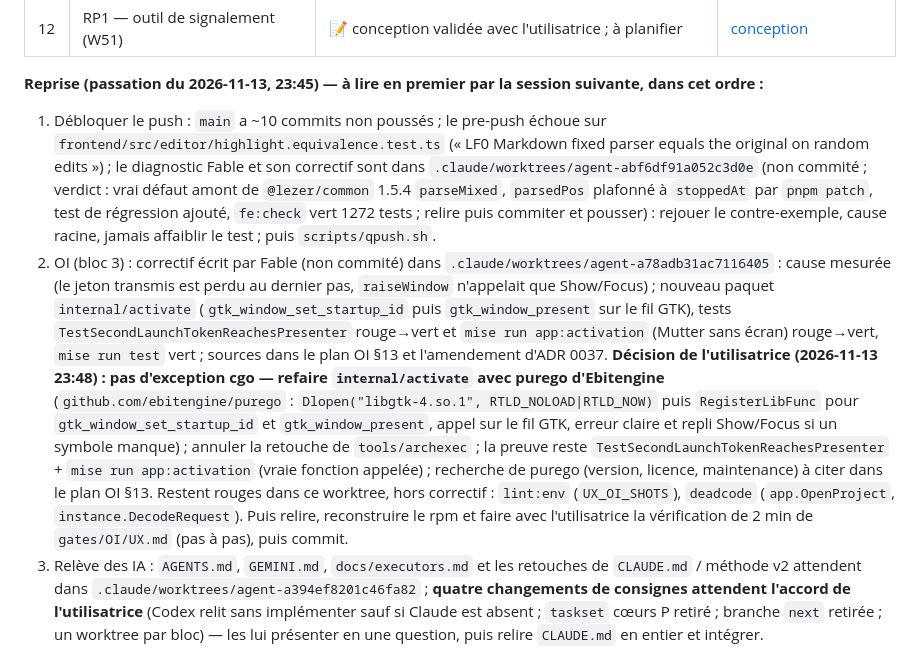
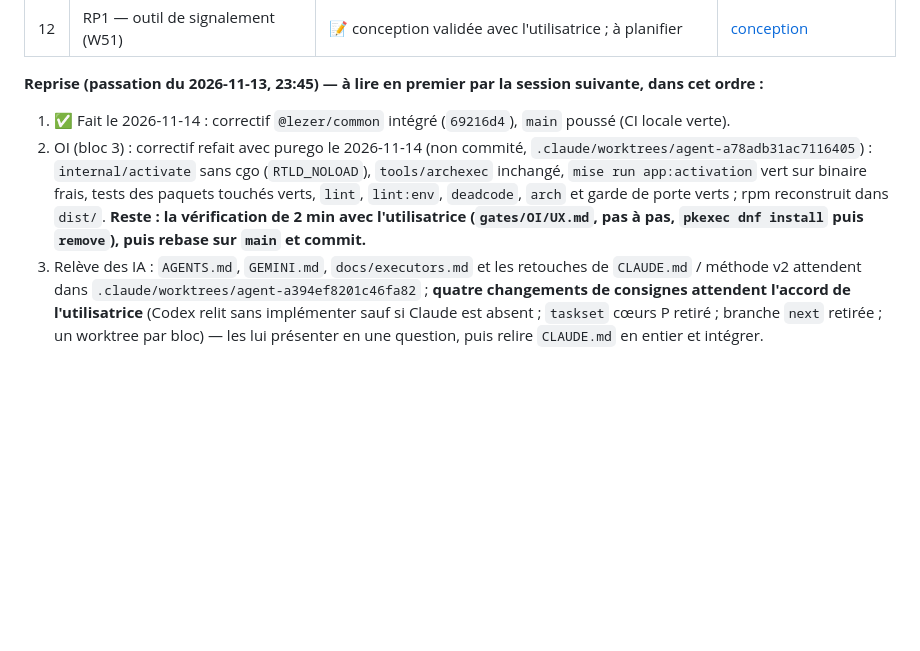
Before and after one commit to oioio-space/inkwell, a Markdown page: PROGRESS.md, the part around one of its changes. Drawn GitHub-style; blank space fills up the shorter version.

Commit message:
docs(PROGRESS): main pushed; OI redone with purego, awaiting the user's check
Co-Authored-By: Claude Fable 5.2 <noreply@anthropic.com>

```diff
--- a/PROGRESS.md
+++ b/PROGRESS.md
@@ -31,8 +31,8 @@ définie le 2026-11-12 dans [docs/autonomous-decisions.md](docs/autonomous-decis
 | 12 | RP1 — outil de signalement (W51) | 📝 conception validée avec l'utilisatrice ; à planifier | [conception](docs/plans/2026-11-13-report-and-header-design.md) |
 
 **Reprise (passation du 2026-11-13, 23:45) — à lire en premier par la session suivante, dans cet ordre :**
-1. Débloquer le push : `main` a ~10 commits non poussés ; le pre-push échoue sur `frontend/src/editor/highlight.equivalence.test.ts` (« LF0 Markdown fixed parser equals the original on random edits ») ; le diagnostic Fable et son correctif sont dans `.claude/worktrees/agent-abf6df91a052c3d0e` (non commité ; verdict : vrai défaut amont de `@lezer/common` 1.5.4 `parseMixed`, `parsedPos` plafonné à `stoppedAt` par `pnpm patch`, test de régression ajouté, `fe:check` vert 1272 tests ; relire puis commiter et pousser) : rejouer le contre-exemple, cause racine, jamais affaiblir le test ; puis `scripts/qpush.sh`.
-2. OI (bloc 3) : correctif écrit par Fable (non commité) dans `.claude/worktrees/agent-a78adb31ac7116405` : cause mesurée (le jeton transmis est perdu au dernier pas, `raiseWindow` n'appelait que Show/Focus) ; nouveau paquet `internal/activate` (`gtk_window_set_startup_id` puis `gtk_window_present` sur le fil GTK), tests `TestSecondLaunchTokenReachesPresenter` rouge→vert et `mise run app:activation` (Mutter sans écran) rouge→vert, `mise run test` vert ; sources dans le plan OI §13 et l'amendement d'ADR 0037. **Décision de l'utilisatrice (2026-11-13 23:48) : pas d'exception cgo — refaire `internal/activate` avec purego d'Ebitengine** (`github.com/ebitengine/purego` : `Dlopen("libgtk-4.so.1", RTLD_NOLOAD|RTLD_NOW)` puis `RegisterLibFunc` pour `gtk_window_set_startup_id` et `gtk_window_present`, appel sur le fil GTK, erreur claire et repli Show/Focus si un symbole manque) ; annuler la retouche de `tools/archexec` ; la preuve reste `TestSecondLaunchTokenReachesPresenter` + `mise run app:activation` (vraie fonction appelée) ; recherche de purego (version, licence, maintenance) à citer dans le plan OI §13. Restent rouges dans ce worktree, hors correctif : `lint:env` (`UX_OI_SHOTS`), `deadcode` (`app.OpenProject`, `instance.DecodeRequest`). Puis relire, reconstruire le rpm et faire avec l'utilisatrice la vérification de 2 min de `gates/OI/UX.md` (pas à pas), puis commit.
+1. ✅ Fait le 2026-11-14 : correctif `@lezer/common` intégré (`69216d4`), `main` poussé (CI locale verte).
+2. OI (bloc 3) : correctif refait avec purego le 2026-11-14 (non commité, `.claude/worktrees/agent-a78adb31ac7116405`) : `internal/activate` sans cgo (`RTLD_NOLOAD`), `tools/archexec` inchangé, `mise run app:activation` vert sur binaire frais, tests des paquets touchés verts, `lint`, `lint:env`, `deadcode`, `arch` et garde de porte verts ; rpm reconstruit dans `dist/`. **Reste : la vérification de 2 min avec l'utilisatrice (`gates/OI/UX.md`, pas à pas, `pkexec dnf install` puis `remove`), puis rebase sur `main` et commit.**
 3. Relève des IA : `AGENTS.md`, `GEMINI.md`, `docs/executors.md` et les retouches de `CLAUDE.md` / méthode v2 attendent dans `.claude/worktrees/agent-a394ef8201c46fa82` ; **quatre changements de consignes attendent l'accord de l'utilisatrice** (Codex relit sans implémenter sauf si Claude est absent ; `taskset` cœurs P retiré ; branche `next` retirée ; un worktree par bloc) — les lui présenter en une question, puis relire `CLAUDE.md` en entier et intégrer.
 4. W58 (bloc 11, bloquant R1), puis PR1 (bloc 9 : mesure `timers`, parcours, relecture, commit), puis `pregate` (contrôles rapides avant toute porte : `lint`, `lint:env`, `lint:claude-md`, `fe:check` — ils ont fait échouer 4 pushes et 2 portes le 2026-11-13), puis RP1 et HB1a/HB1b ([conception](docs/plans/2026-11-13-report-and-header-design.md)), puis le bloc « navigation dans le projet » (W59–W62, après G-0b), puis la porte L1 différée.
 5. Revues à exploiter : `docs/reviews/2026-11-13-velocity-review.md`, `…-ux-ui-review.md`, `…-ai-handover-audit.md`, `…-skills-hooks-claude-md-review.md` (si présente). Fable n'est plus disponible après le 2026-11-13 : routage normal de `CLAUDE.md`.
```
Also changed, not shown: other parts of PROGRESS.md (+1 -1 lines).
